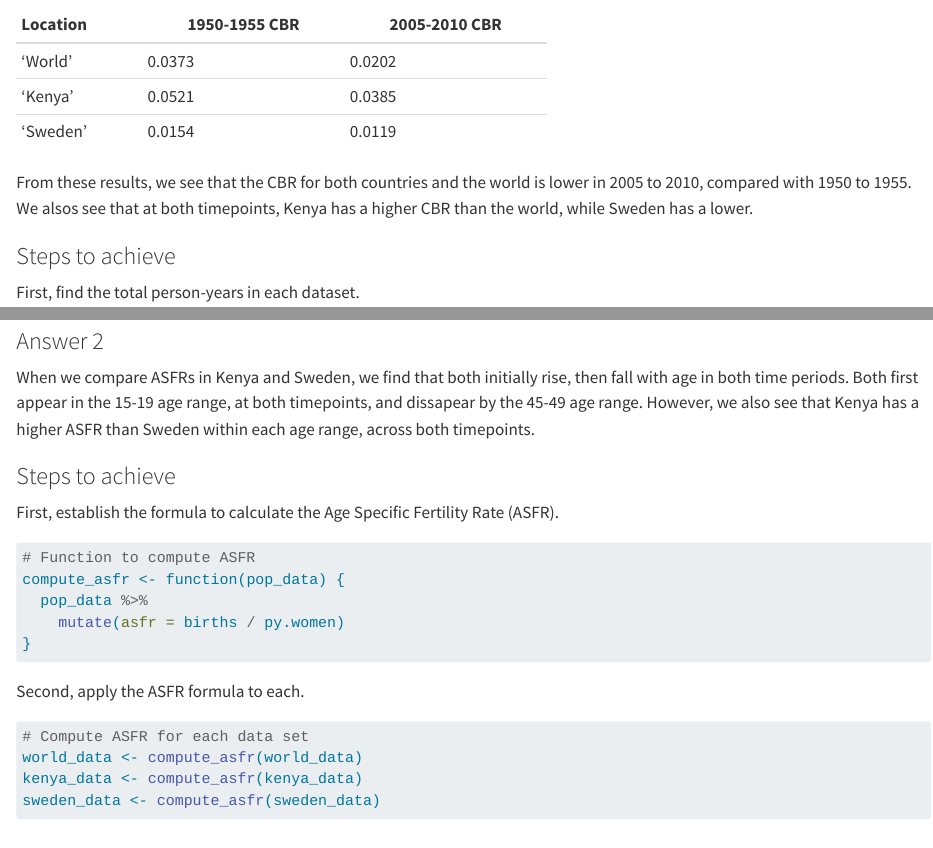
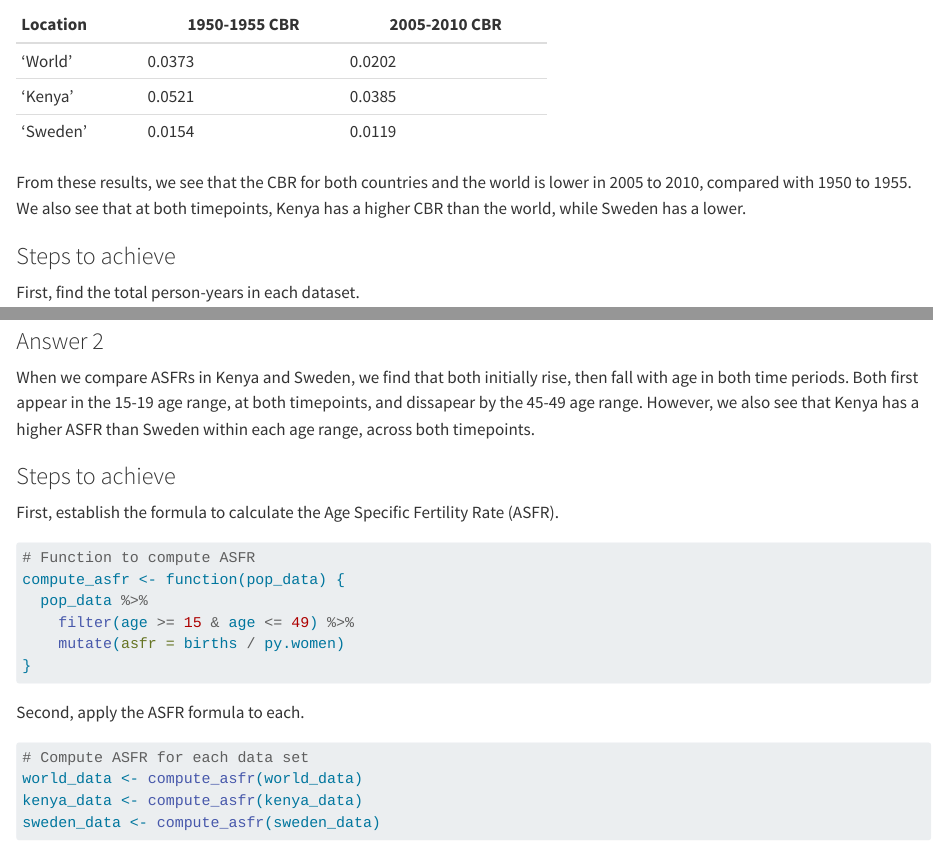
Before and after one commit to michaelahaig/psyc593_assignment_1, a Quarto document (src/population-dynamics.qmd): the page in a window 1100 px wide, from 1200 px down, and a second part further down, joined at a grey line. Rendered offline with R 4.5, knitr and Pandoc in place of Quarto, with nearby package versions.

Commit message:
Updating the ASFR function to only be calculated for women in the reproductive age group.

````diff
--- a/src/population-dynamics.qmd
+++ b/src/population-dynamics.qmd
@@ -117,7 +117,7 @@ Location  1950-1955 CBR   2005-2010 CBR
 --------------------------------------------------------------------------------
 
 From these results, we see that the CBR for both countries and the world is
-lower in 2005 to 2010, compared with 1950 to 1955. We alsos see that at both
+lower in 2005 to 2010, compared with 1950 to 1955. We also see that at both
 timepoints, Kenya has a higher CBR than the world, while Sweden has a lower.
 
 ### Steps to achieve
@@ -215,6 +215,7 @@ First, establish the formula to calculate the Age Specific Fertility Rate
 # Function to compute ASFR
 compute_asfr <- function(pop_data) {
   pop_data %>%
+    filter(age >= 15 & age <= 49) %>%
     mutate(asfr = births / py.women)
 }
 ```
````
